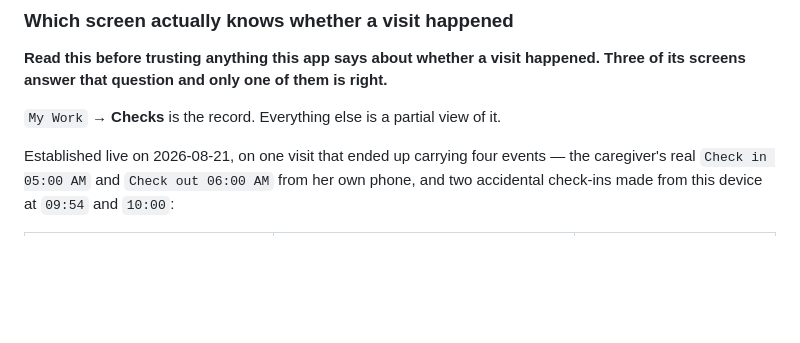
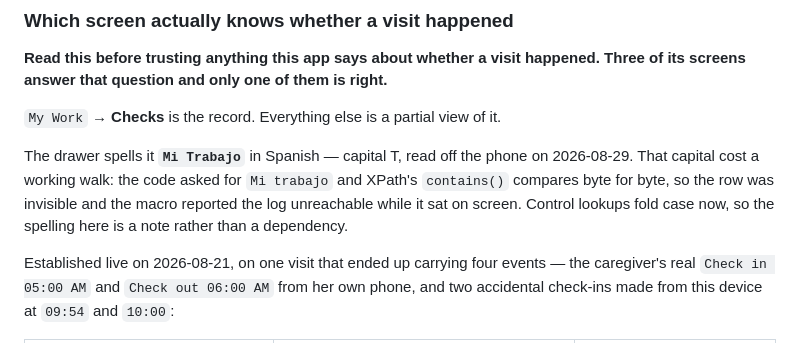
Before and after one commit to sequeirajonathan/Automated-Patient-Time-Log, a Markdown page: docs/EVV_FLOWS.md, the part around the change. Drawn GitHub-style; blank space fills up the shorter version.

Commit message:
Record the drawer's real spelling beside the screen it names
The work-log section names `My Work` throughout; the phone says
`Mi Trabajo` in Spanish, capital T, and that capital is what cost a
working walk. Written down beside the claim it belongs to, with the note
that lookups fold case now — so this is a record of what the app says,
not something the code depends on.

```diff
--- a/docs/EVV_FLOWS.md
+++ b/docs/EVV_FLOWS.md
@@ -404,6 +404,12 @@ matching here has to allow for both anyway, but the default is not the same.
 Three of its screens answer that question and only one of them is right.**
 
 `My Work` → **Checks** is the record. Everything else is a partial view of it.
+
+The drawer spells it **`Mi Trabajo`** in Spanish — capital T, read off the phone
+on 2026-08-29. That capital cost a working walk: the code asked for `Mi trabajo`
+and XPath's `contains()` compares byte for byte, so the row was invisible and the
+macro reported the log unreachable while it sat on screen. Control lookups fold
+case now, so the spelling here is a note rather than a dependency.
 
 Established live on 2026-08-21, on one visit that ended up carrying four events —
 the caregiver's real `Check in 05:00 AM` and `Check out 06:00 AM` from her own phone,
```
